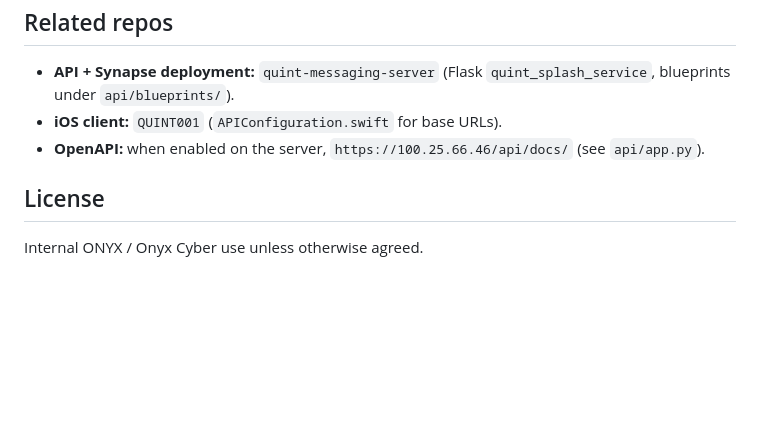
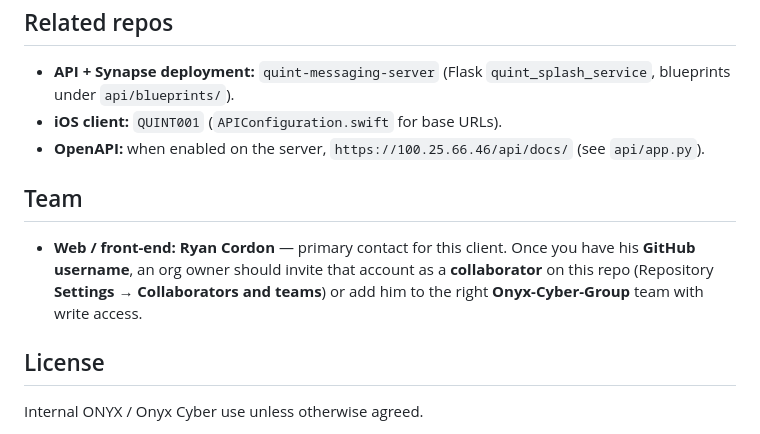
Before and after one commit to Onyx-Cyber-Group/quint-web-client, a Markdown page: README.md, the part around the change. Rendered like a GitHub page; blank space fills up the shorter version.

Commit message:
docs: add Ryan Cordon as web front-end contact in README
Made-with: Cursor

```diff
--- a/README.md
+++ b/README.md
@@ -72,6 +72,10 @@ Output is in `dist/`. Configure your host so `/api` and `/_matrix` route to the
 - **iOS client:** `QUINT001` (`APIConfiguration.swift` for base URLs).
 - **OpenAPI:** when enabled on the server, `https://100.25.66.46/api/docs/` (see `api/app.py`).
 
+## Team
+
+- **Web / front-end:** **Ryan Cordon** — primary contact for this client. Once you have his **GitHub username**, an org owner should invite that account as a **collaborator** on this repo (Repository **Settings → Collaborators and teams**) or add him to the right **Onyx-Cyber-Group** team with write access.
+
 ## License
 
 Internal ONYX / Onyx Cyber use unless otherwise agreed.
```
